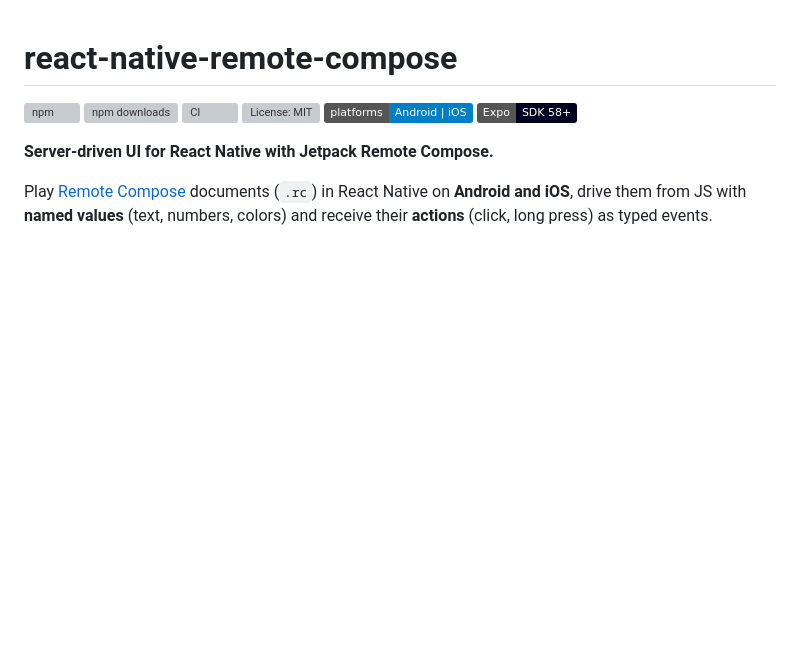
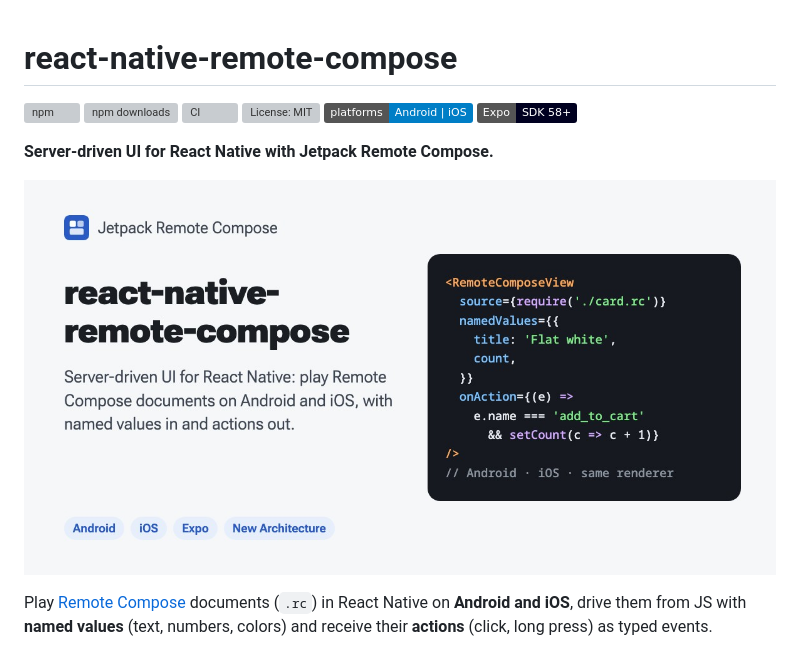
Before and after one commit to ardmn/react-native-remote-compose, a Markdown page: README.md, the part around the change. Rendered like a GitHub page; pictures changed too: docs/preview.jpg (added); badges without logos; blank space fills up the shorter version; grey boxes are pictures that could not be loaded.

Commit message:
docs: a preview image at the top of the README
The same image is the repository's social preview, so a shared link and the page match.

```diff
--- a/README.md
+++ b/README.md
@@ -8,6 +8,8 @@
 ![Expo](https://img.shields.io/badge/Expo-SDK%2058%2B-000020)
 
 **Server-driven UI for React Native with Jetpack Remote Compose.**
+
+![react-native-remote-compose: play Remote Compose documents on Android and iOS](docs/preview.jpg)
 
 Play [Remote Compose](https://developer.android.com/jetpack/androidx/releases/compose-remote)
 documents (`.rc`) in React Native on **Android and iOS**, drive them from JS with **named values**
```
